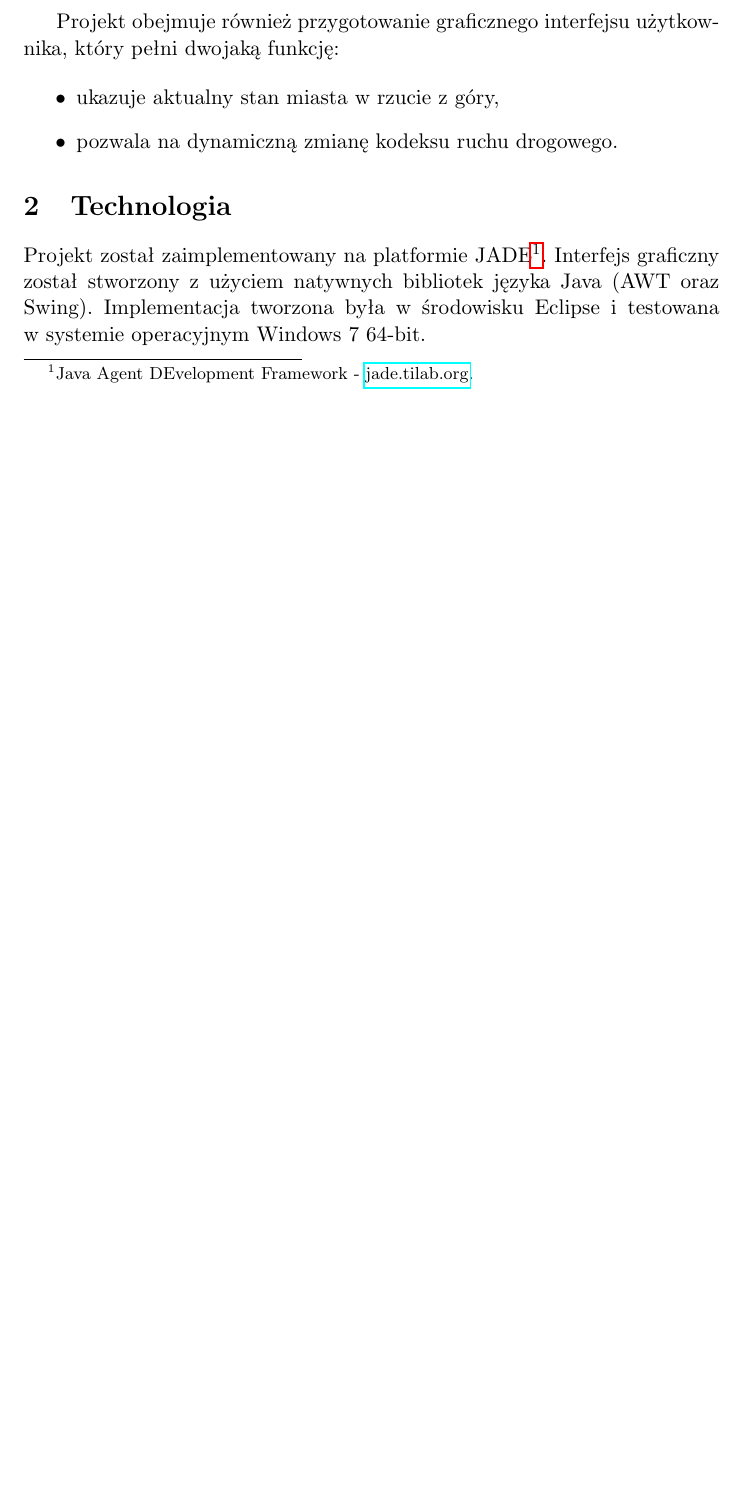
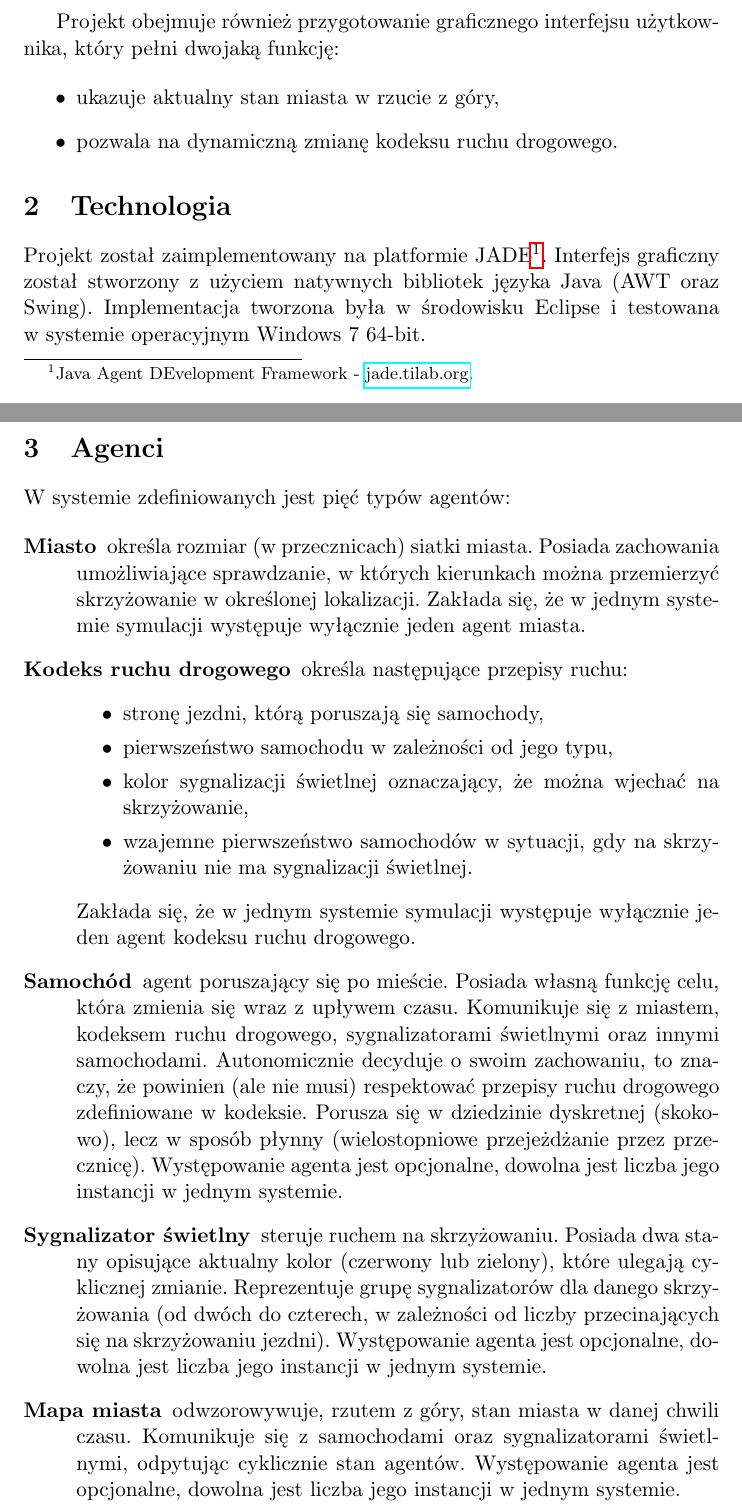
Before and after one commit to manisero/SemViii, a LaTeX document (docs/SAG/final_documentation/final_documentation.tex): part of page 1 of 4 before the commit and two parts of pages 1 and 2 of 5 after it, the two joined at a grey line, cut so that both start at the same text, the shorter picture padded with empty space. Compiled offline with pdfLaTeX.

Commit message:
Intoduced agents description

```diff
--- a/docs/SAG/final_documentation/final_documentation.tex
+++ b/docs/SAG/final_documentation/final_documentation.tex
@@ -42,6 +42,26 @@ Projekt obejmuje również przygotowanie graficznego interfejsu użytkownika, kt
 \section{Technologia}
 
 Projekt został zaimplementowany na platformie JADE\footnote{Java Agent DEvelopment Framework - \href{http://jade.tilab.org}{jade.tilab.org}.}. Interfejs graficzny został stworzony z~użyciem natywnych bibliotek języka Java (AWT oraz Swing). Implementacja tworzona była w~środowisku Eclipse i~testowana w~systemie operacyjnym Windows 7 64-bit.
+
+\section{Agenci}
+
+W~systemie zdefiniowanych jest pięć typów agentów:
+
+\begin{description}
+    \item[Miasto] określa rozmiar (w~przecznicach) siatki miasta. Posiada zachowania umożliwiające sprawdzanie, w~których kierunkach można przemierzyć skrzyżowanie w~określonej lokalizacji. Zakłada się, że w~jednym systemie symulacji występuje wyłącznie jeden agent miasta.
+    \item[Kodeks ruchu drogowego] określa następujące przepisy ruchu:
+        \begin{itemize}
+            \item stronę jezdni, którą poruszają się samochody,
+            \item pierwszeństwo samochodu w~zależności od jego typu,
+            \item kolor sygnalizacji świetlnej oznaczający, że można wjechać na skrzyżowanie,
+            \item wzajemne pierwszeństwo samochodów w~sytuacji, gdy na skrzyżowaniu nie ma sygnalizacji świetlnej.
+        \end{itemize}
+
+        Zakłada się, że w~jednym systemie symulacji występuje wyłącznie jeden agent kodeksu ruchu drogowego.
+    \item[Samochód] agent poruszający się po mieście. Posiada własną funkcję celu, która zmienia się wraz z~upływem czasu. Komunikuje się z~miastem, kodeksem ruchu drogowego, sygnalizatorami świetlnymi oraz innymi samochodami. Autonomicznie decyduje o~swoim zachowaniu, to znaczy, że powinien (ale nie musi) respektować przepisy ruchu drogowego zdefiniowane w~kodeksie. Porusza się w~dziedzinie dyskretnej (skokowo), lecz w~sposób płynny (wielostopniowe przejeżdżanie przez przecznicę). Występowanie agenta jest opcjonalne, dowolna jest liczba jego instancji w~jednym systemie.
+    \item[Sygnalizator świetlny] steruje ruchem na skrzyżowaniu. Posiada dwa stany opisujące aktualny kolor (czerwony lub zielony), które ulegają cyklicznej zmianie. Reprezentuje grupę sygnalizatorów dla danego skrzyżowania (od dwóch do czterech, w~zależności od liczby przecinających się na skrzyżowaniu jezdni). Występowanie agenta jest opcjonalne, dowolna jest liczba jego instancji w~jednym systemie.
+    \item[Mapa miasta] odwzorowywuje, rzutem z~góry, stan miasta w~danej chwili czasu. Komunikuje się z~samochodami oraz sygnalizatorami świetlnymi, odpytując cyklicznie stan agentów. Występowanie agenta jest opcjonalne, dowolna jest liczba jego instancji w~jednym systemie.
+\end{description}
 
 \section{Ontologia}
 
```
Also changed, not shown: docs/SAG/final_documentation/final_documentation.pdf.
